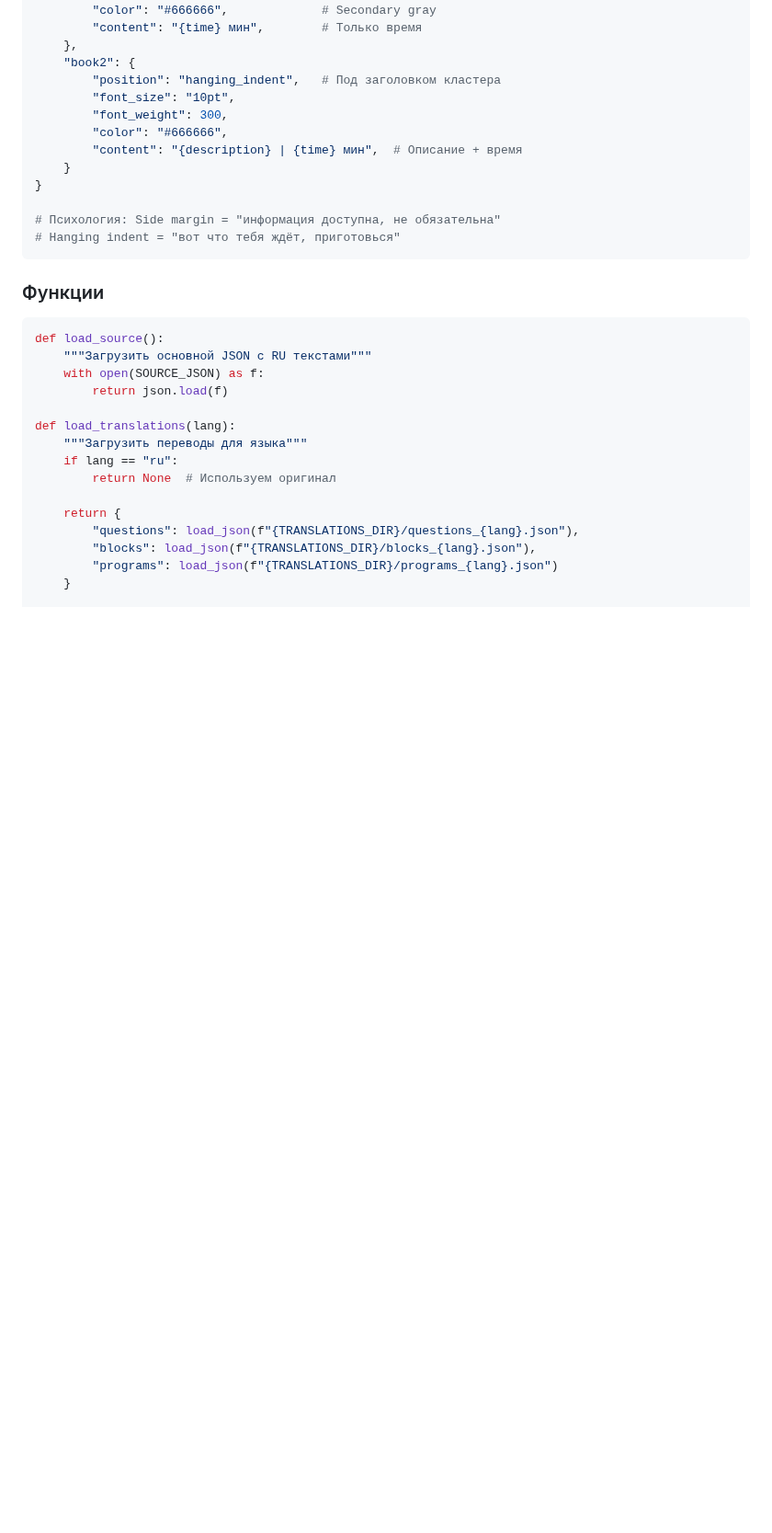
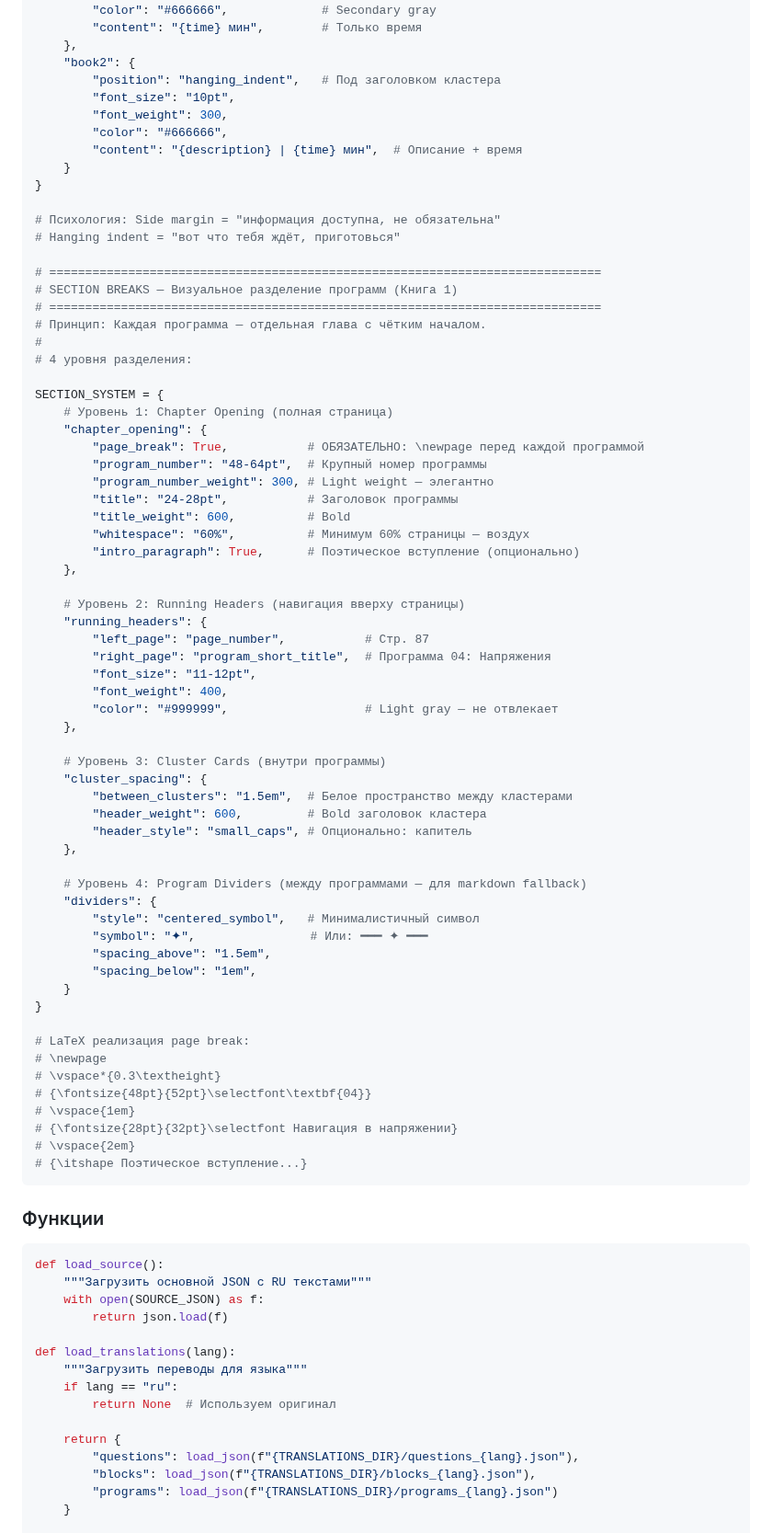
Before and after one commit to xksnk/selfolgy.me, a Markdown page: products/book/TECHNICAL_SPEC.md, the part around one of its changes. Shown at 92% size. GitHub-like rendering; blank space fills up the shorter version.

Commit message:
feat(book): Add section break system with page breaks between programs
Book 1 visual separation (4 levels):
1. Chapter Opening: page break + large program number (48-64pt) + title
2. Running Headers: page number left, program title right (#999)
3. Cluster Cards: 1.5em spacing between clusters
4. Dividers: centered ✦ symbol as fallback

Key change: \newpage before each program (except first)
Program numbering: 01, 02, ... 29

🤖 Generated with [Claude Code](https://claude.com/claude-code)

Co-Authored-By: Claude <noreply@anthropic.com>

````diff
--- a/products/book/TECHNICAL_SPEC.md
+++ b/products/book/TECHNICAL_SPEC.md
@@ -145,6 +145,59 @@ METADATA_STYLE = {
 
 # Психология: Side margin = "информация доступна, не обязательна"
 # Hanging indent = "вот что тебя ждёт, приготовься"
+
+# =============================================================================
+# SECTION BREAKS — Визуальное разделение программ (Книга 1)
+# =============================================================================
+# Принцип: Каждая программа — отдельная глава с чётким началом.
+#
+# 4 уровня разделения:
+
+SECTION_SYSTEM = {
+    # Уровень 1: Chapter Opening (полная страница)
+    "chapter_opening": {
+        "page_break": True,           # ОБЯЗАТЕЛЬНО: \newpage перед каждой программой
+        "program_number": "48-64pt",  # Крупный номер программы
+        "program_number_weight": 300, # Light weight — элегантно
+        "title": "24-28pt",           # Заголовок программы
+        "title_weight": 600,          # Bold
+        "whitespace": "60%",          # Минимум 60% страницы — воздух
+        "intro_paragraph": True,      # Поэтическое вступление (опционально)
+    },
+
+    # Уровень 2: Running Headers (навигация вверху страницы)
+    "running_headers": {
+        "left_page": "page_number",           # Стр. 87
+        "right_page": "program_short_title",  # Программа 04: Напряжения
+        "font_size": "11-12pt",
+        "font_weight": 400,
+        "color": "#999999",                   # Light gray — не отвлекает
+    },
+
+    # Уровень 3: Cluster Cards (внутри программы)
+    "cluster_spacing": {
+        "between_clusters": "1.5em",  # Белое пространство между кластерами
+        "header_weight": 600,         # Bold заголовок кластера
+        "header_style": "small_caps", # Опционально: капитель
+    },
+
+    # Уровень 4: Program Dividers (между программами — для markdown fallback)
+    "dividers": {
+        "style": "centered_symbol",   # Минималистичный символ
+        "symbol": "✦",                # Или: ━━━ ✦ ━━━
+        "spacing_above": "1.5em",
+        "spacing_below": "1em",
+    }
+}
+
+# LaTeX реализация page break:
+# \newpage
+# \vspace*{0.3\textheight}
+# {\fontsize{48pt}{52pt}\selectfont\textbf{04}}
+# \vspace{1em}
+# {\fontsize{28pt}{32pt}\selectfont Навигация в напряжении}
+# \vspace{2em}
+# {\itshape Поэтическое вступление...}
 ```
 
 ### Функции
````
Also changed, not shown: other parts of products/book/TECHNICAL_SPEC.md (+7 -3 lines), products/CLAUDE.md (+1 -1 lines).
